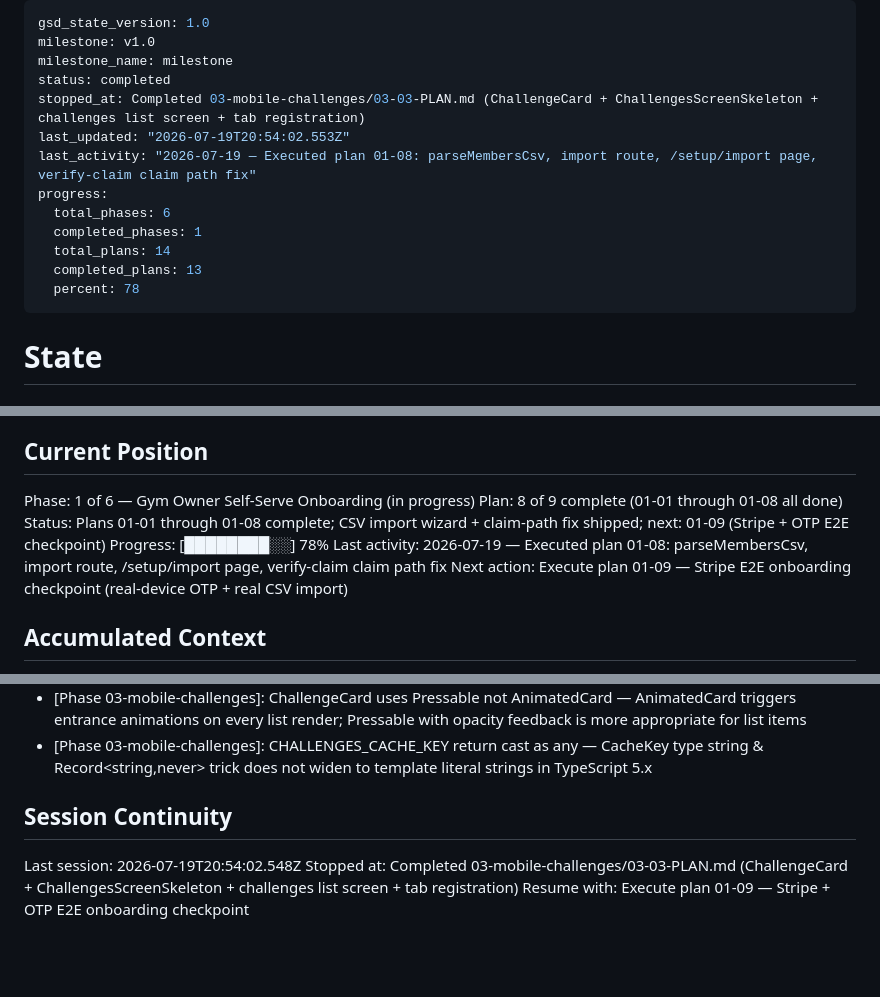
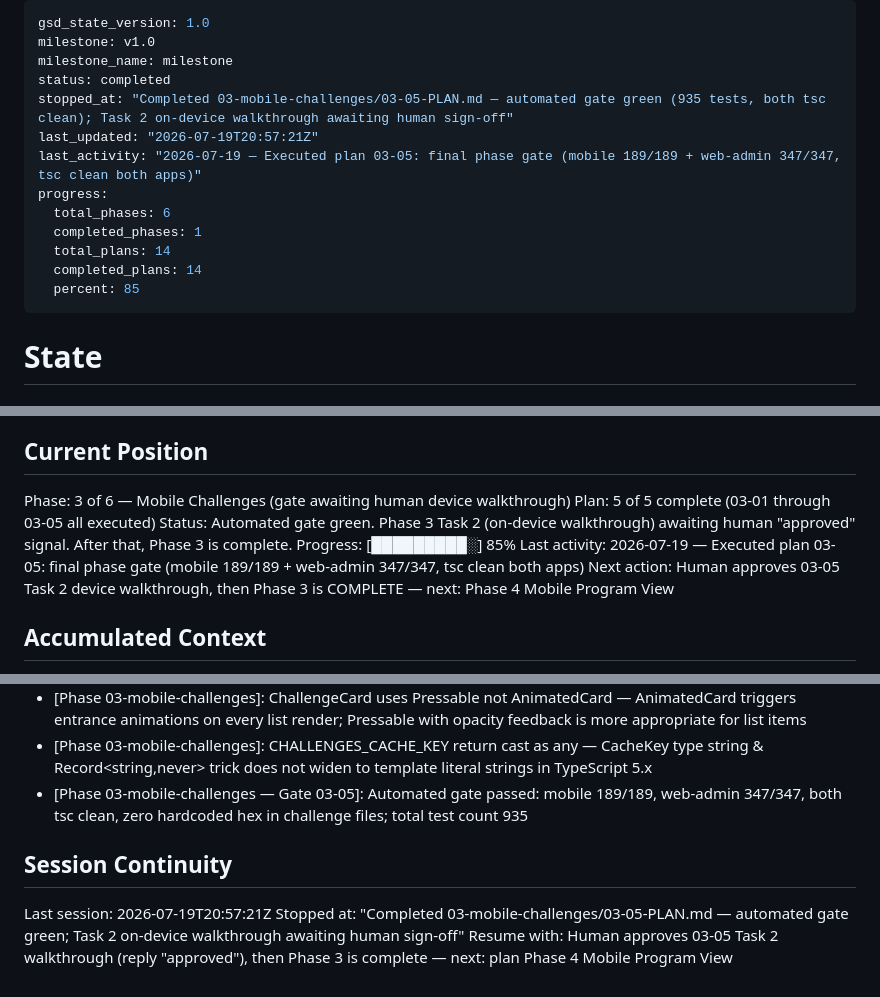
Before and after one commit to PJose15/Smart-Gym-, a Markdown page: .planning/STATE.md, 3 parts joined by grey strips. Drawn GitHub-style; blank space fills up the shorter version.

Commit message:
docs(03-05): complete Phase 3 final gate plan — automated gate green, device walkthrough pending
- Mobile: 189/189 tests pass, tsc clean
- Web-admin: 347/347 tests pass, tsc clean
- Total: 935 tests across all packages
- Zero hardcoded hex in challenge files
- Migration 028 confirmed applied
- Task 2 on-device Iron Society walkthrough awaiting human sign-off

Co-Authored-By: Claude Fable 5 <noreply@anthropic.com>

```diff
--- a/.planning/STATE.md
+++ b/.planning/STATE.md
@@ -3,15 +3,15 @@ gsd_state_version: 1.0
 milestone: v1.0
 milestone_name: milestone
 status: completed
-stopped_at: Completed 03-mobile-challenges/03-03-PLAN.md (ChallengeCard + ChallengesScreenSkeleton + challenges list screen + tab registration)
-last_updated: "2026-07-19T20:54:02.553Z"
-last_activity: "2026-07-19 — Executed plan 01-08: parseMembersCsv, import route, /setup/import page, verify-claim claim path fix"
+stopped_at: "Completed 03-mobile-challenges/03-05-PLAN.md — automated gate green (935 tests, both tsc clean); Task 2 on-device walkthrough awaiting human sign-off"
+last_updated: "2026-07-19T20:57:21Z"
+last_activity: "2026-07-19 — Executed plan 03-05: final phase gate (mobile 189/189 + web-admin 347/347, tsc clean both apps)"
 progress:
   total_phases: 6
   completed_phases: 1
   total_plans: 14
-  completed_plans: 13
-  percent: 78
+  completed_plans: 14
+  percent: 85
 ---
 
 # State
@@ -25,12 +25,12 @@ See: `.planning/PROJECT.md` (updated 2026-06-03)
 
 ## Current Position
 
-Phase: 1 of 6 — Gym Owner Self-Serve Onboarding (in progress)
-Plan: 8 of 9 complete (01-01 through 01-08 all done)
-Status: Plans 01-01 through 01-08 complete; CSV import wizard + claim-path fix shipped; next: 01-09 (Stripe + OTP E2E checkpoint)
-Progress: [████████░░] 78%
-Last activity: 2026-07-19 — Executed plan 01-08: parseMembersCsv, import route, /setup/import page, verify-claim claim path fix
-Next action: Execute plan 01-09 — Stripe E2E onboarding checkpoint (real-device OTP + real CSV import)
+Phase: 3 of 6 — Mobile Challenges (gate awaiting human device walkthrough)
+Plan: 5 of 5 complete (03-01 through 03-05 all executed)
+Status: Automated gate green. Phase 3 Task 2 (on-device walkthrough) awaiting human "approved" signal. After that, Phase 3 is complete.
+Progress: [█████████░] 85%
+Last activity: 2026-07-19 — Executed plan 03-05: final phase gate (mobile 189/189 + web-admin 347/347, tsc clean both apps)
+Next action: Human approves 03-05 Task 2 device walkthrough, then Phase 3 is COMPLETE — next: Phase 4 Mobile Program View
 
 ## Accumulated Context
 
@@ -90,9 +90,10 @@ Next action: Execute plan 01-09 — Stripe E2E onboarding checkpoint (real-devic
 - [Phase 03-mobile-challenges]: useReducedMotion gates confetti; haptic fires unconditionally on join (haptics are non-visual per DOC_03)
 - [Phase 03-mobile-challenges]: ChallengeCard uses Pressable not AnimatedCard — AnimatedCard triggers entrance animations on every list render; Pressable with opacity feedback is more appropriate for list items
 - [Phase 03-mobile-challenges]: CHALLENGES_CACHE_KEY return cast as any — CacheKey type string & Record<string,never> trick does not widen to template literal strings in TypeScript 5.x
+- [Phase 03-mobile-challenges — Gate 03-05]: Automated gate passed: mobile 189/189, web-admin 347/347, both tsc clean, zero hardcoded hex in challenge files; total test count 935
 
 ## Session Continuity
 
-Last session: 2026-07-19T20:54:02.548Z
-Stopped at: Completed 03-mobile-challenges/03-03-PLAN.md (ChallengeCard + ChallengesScreenSkeleton + challenges list screen + tab registration)
-Resume with: Execute plan 01-09 — Stripe + OTP E2E onboarding checkpoint
+Last session: 2026-07-19T20:57:21Z
+Stopped at: "Completed 03-mobile-challenges/03-05-PLAN.md — automated gate green; Task 2 on-device walkthrough awaiting human sign-off"
+Resume with: Human approves 03-05 Task 2 walkthrough (reply "approved"), then Phase 3 is complete — next: plan Phase 4 Mobile Program View
```
Also changed, not shown: .planning/ROADMAP.md (+7 -7 lines), 1 other file.
